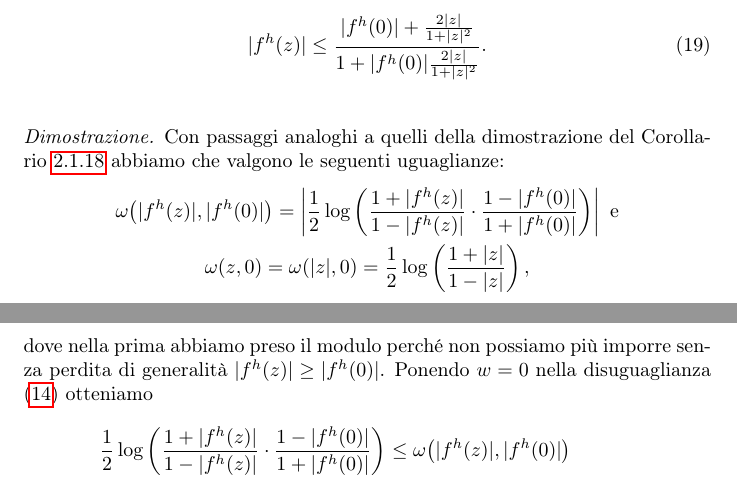
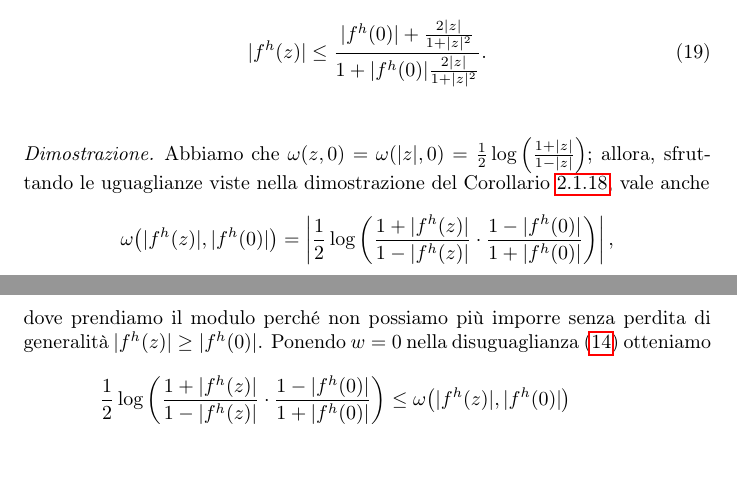
Before and after one commit to Marcov999/TemplateTesto, a LaTeX document (main.tex, which reads secs/appspmp.tex): two parts of pages 24 and 25 of 33, joined at a grey line, cut so that both start at the same text, the shorter picture padded with empty space. Compiled offline with pdfLaTeX.

Commit message:
salvataggio all'ultimo di golusin

```diff
--- a/secs/appspmp.tex
+++ b/secs/appspmp.tex
@@ -96,12 +96,9 @@ Vediamo ora il risultato che, come già anticipato, ci permetterà di dimostrare
 \end{thm}
 
 \begin{proof}
-  Con passaggi analoghi a quelli della dimostrazione del Corollario \ref{quasigolusin} abbiamo che valgono le seguenti uguaglianze:
-  \begin{gather*}
-    \omega\bigl(|f^h(z)|,|f^h(0)|\bigr)=\left|\frac{1}{2}\log\left(\frac{1+|f^h(z)|}{1-|f^h(z)|}\cdot\frac{1-|f^h(0)|}{1+|f^h(0)|}\right)\right|\text{ e}\\
-    \omega(z, 0)=\omega(|z|,0)=\frac{1}{2}\log\left(\frac{1+|z|}{1-|z|}\right),
-  \end{gather*}
-  dove nella prima abbiamo preso il modulo perché non possiamo più imporre senza perdita di generalità $|f^h(z)| \ge |f^h(0)|$. Ponendo $w=0$ nella disuguaglianza \eqref{quasigol} otteniamo
+  Abbiamo che $\omega(z, 0)=\omega(|z|,0)=\frac{1}{2}\log\left(\frac{1+|z|}{1-|z|}\right)$; allora, sfruttando le uguaglianze viste nella dimostrazione del Corollario \ref{quasigolusin}, vale anche
+  $$\omega\bigl(|f^h(z)|,|f^h(0)|\bigr)=\left|\frac{1}{2}\log\left(\frac{1+|f^h(z)|}{1-|f^h(z)|}\cdot\frac{1-|f^h(0)|}{1+|f^h(0)|}\right)\right|,$$
+  dove prendiamo il modulo perché non possiamo più imporre senza perdita di generalità $|f^h(z)| \ge |f^h(0)|$. Ponendo $w=0$ nella disuguaglianza \eqref{quasigol} otteniamo
   \begin{align*}
     \frac{1}{2}\log\left(\frac{1+|f^h(z)|}{1-|f^h(z)|}\cdot\frac{1-|f^h(0)|}{1+|f^h(0)|}\right) & \le \omega\bigl(|f^h(z)|,|f^h(0)|\bigr) \\
     & \le 2\omega(z,0)=\log\left(\frac{1+|z|}{1-|z|}\right),
```
Also changed, not shown: TesiTriennale.pdf.
